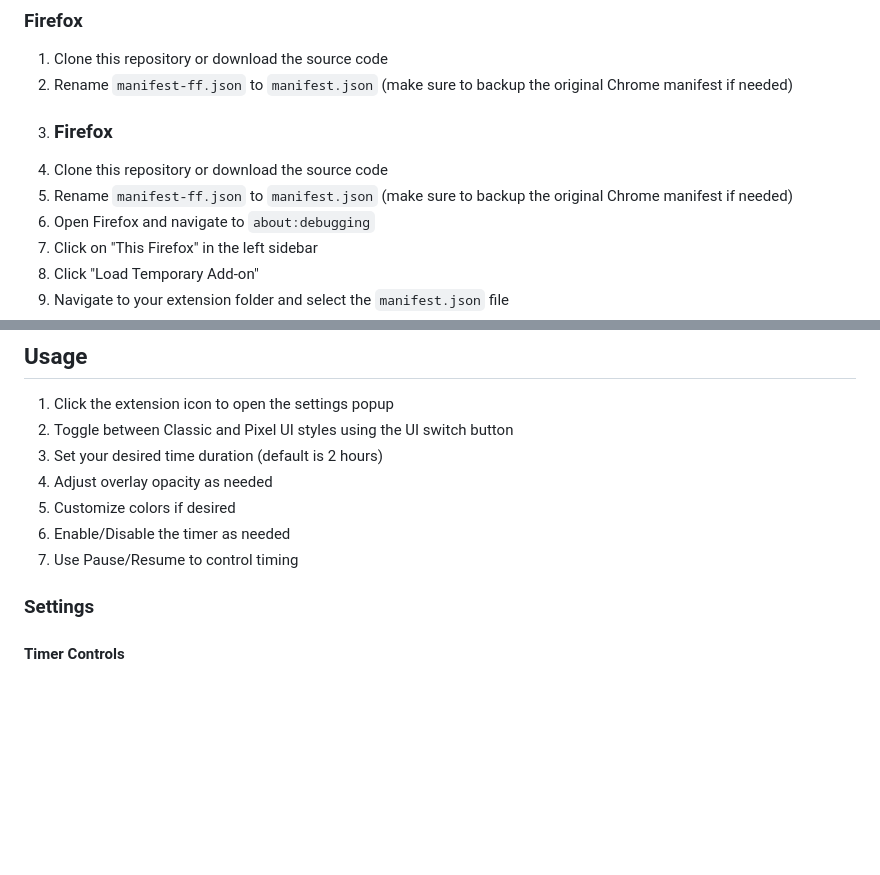
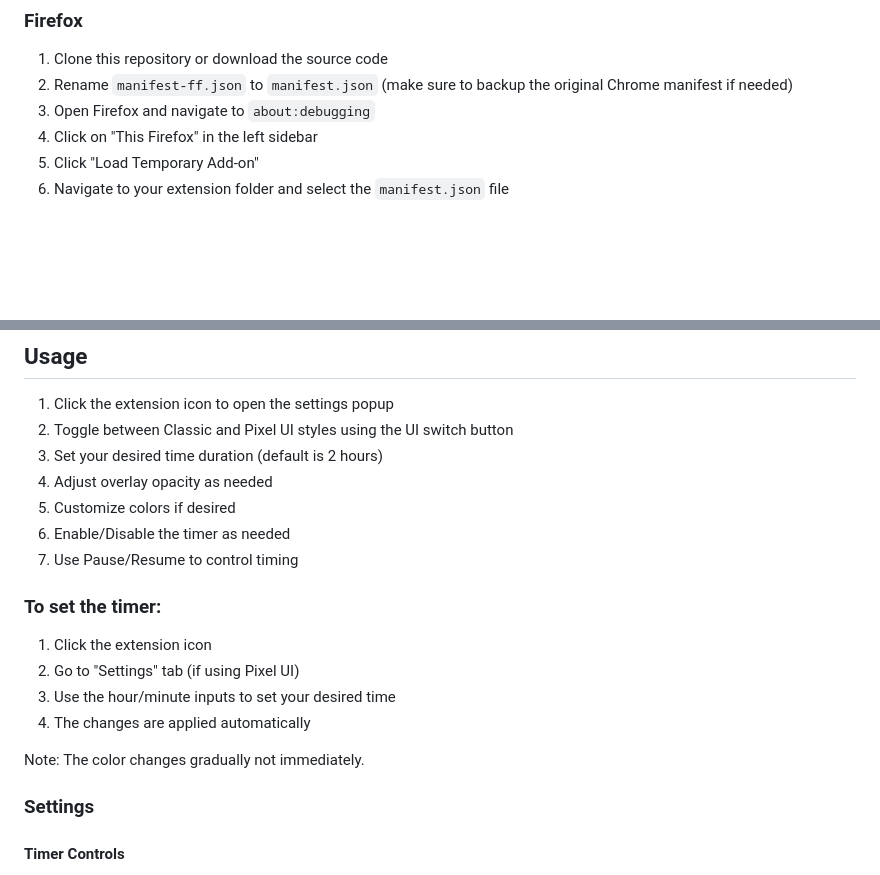
Before and after one commit to maverickkamal/Visual-timer, a Markdown page: README.md, 2 parts joined by grey strips. Drawn GitHub-style; blank space fills up the shorter version.

Commit message:
Fix duplicate instructions for Firefox setup and add timer setting details in README

```diff
--- a/README.md
+++ b/README.md
@@ -147,9 +147,6 @@ A Chrome extension that provides a visual time-tracking overlay that changes col
 ### Firefox
 1. Clone this repository or download the source code
 2. Rename `manifest-ff.json` to `manifest.json` (make sure to backup the original Chrome manifest if needed)
-3. ### Firefox
-1. Clone this repository or download the source code
-2. Rename `manifest-ff.json` to `manifest.json` (make sure to backup the original Chrome manifest if needed)
 3. Open Firefox and navigate to `about:debugging`
 4. Click on "This Firefox" in the left sidebar
 5. Click "Load Temporary Add-on"
@@ -166,6 +163,14 @@ Note: Firefox extensions loaded this way are temporary and will be removed when
 5. Customize colors if desired
 6. Enable/Disable the timer as needed
 7. Use Pause/Resume to control timing
+
+### To set the timer:
+1. Click the extension icon
+2. Go to "Settings" tab (if using Pixel UI)
+3. Use the hour/minute inputs to set your desired time
+4. The changes are applied automatically
+
+Note: The color changes gradually not immediately.
 
 ### Settings
 
```
